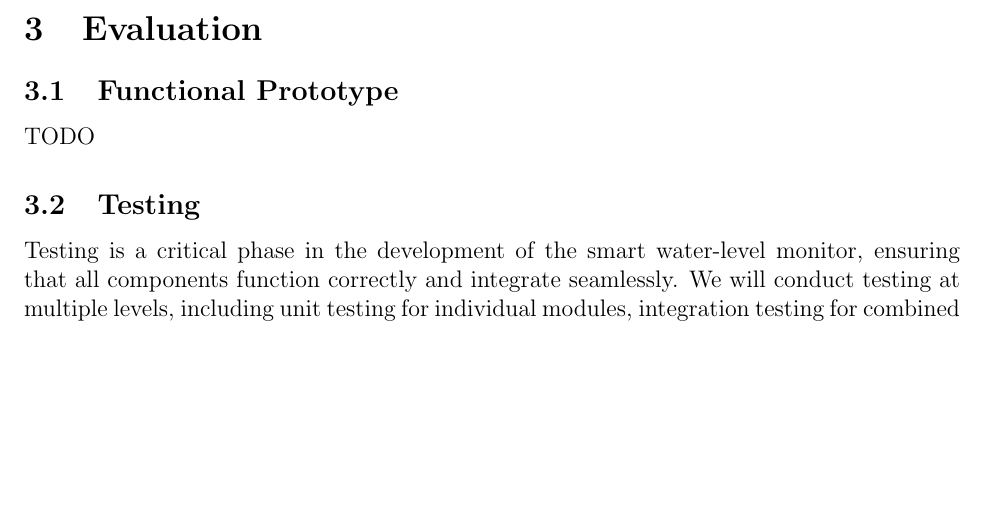
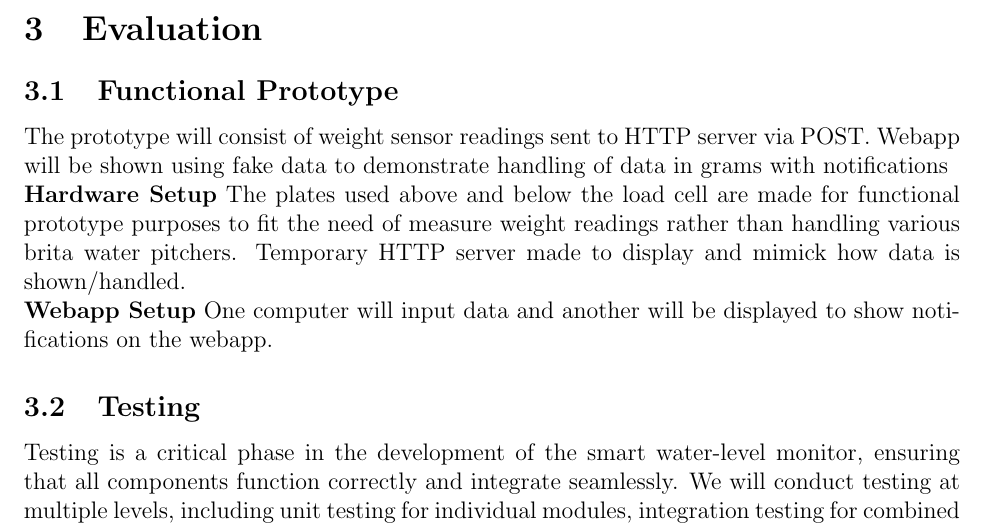
Before and after one commit to ShriyanGote/cse123a-project, a LaTeX document (Documentation/Design.tex, which reads Documentation/sections/evaluation/functional_prototype.tex): part of page 19 of 27, cut so that both start at the same text, the shorter picture padded with empty space. Compiled offline with pdfLaTeX.

Commit message:
added functional prototype

```diff
--- a/Documentation/sections/evaluation/functional_prototype.tex
+++ b/Documentation/sections/evaluation/functional_prototype.tex
@@ -1,3 +1,10 @@
 \subsection{Functional Prototype}
+The prototype will consist of weight sensor readings sent to HTTP server via POST. Webapp will be shown using fake data to demonstrate
+handling of data in grams with notifications
 
-TODO
+\noindent\textbf{Hardware Setup}
+The plates used above and below the load cell are made for functional prototype purposes to fit the need of measure weight readings rather than
+handling various brita water pitchers. Temporary HTTP server made to display and mimick how data is shown/handled.
+
+\noindent\textbf{Webapp Setup}
+One computer will input data and another will be displayed to show notifications on the webapp.
```
